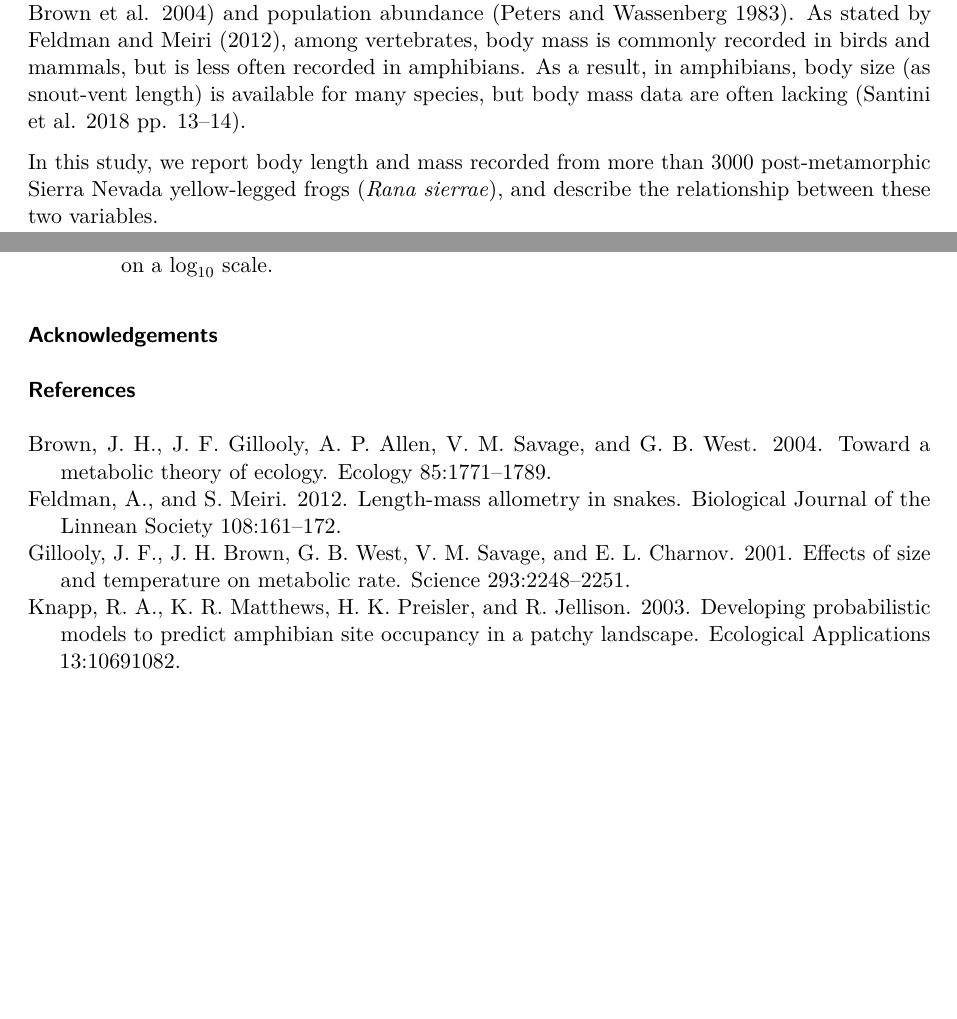
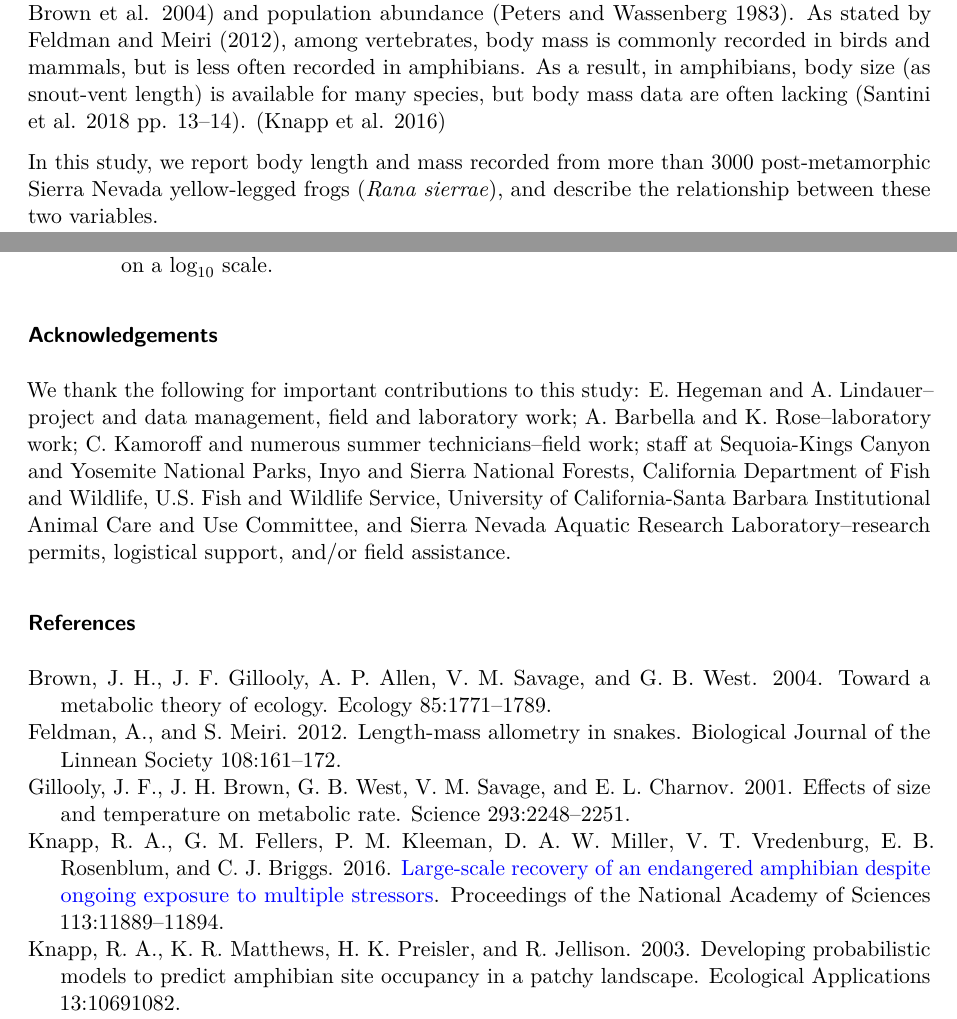
Before and after one commit to Jake-Eisaguirre/RIBBiTR-RStudio-Quarto-Training, a Quarto document (Workshop_2/docs/manuscript.qmd): two parts of pages 1 and 4 of 4 before the commit and two parts of pages 1 and 4 of 5 after it, joined at a grey line, cut so that both start at the same text, the shorter picture padded with empty space. Rendered offline with R 4.5, knitr and Pandoc in place of Quarto, then LaTeX, with nearby package versions.

Commit message:
Changes made to Acknowledgements during workshop

```diff
--- a/Workshop_2/docs/manuscript.qmd
+++ b/Workshop_2/docs/manuscript.qmd
@@ -124,6 +125,13 @@ knitr::kable(head(lenwt_table, 15))
 
 ### Acknowledgements
 
+We thank the following for important contributions to this study: E.
+Hegeman and A.
+Lindauer--project and data management, field and laboratory work; A.
+Barbella and K.
+Rose--laboratory work; C.
+Kamoroff and numerous summer technicians--field work; staff at Sequoia-Kings Canyon and Yosemite National Parks, Inyo and Sierra National Forests, California Department of Fish and Wildlife, U.S. Fish and Wildlife Service, University of California-Santa Barbara Institutional Animal Care and Use Committee, and Sierra Nevada Aquatic Research Laboratory--research permits, logistical support, and/or field assistance.
+
 ### References
 
 ::: {refs}
```
Also changed, not shown: Workshop_2/docs/references.bib, Workshop_2/docs/manuscript.qmd (1 more changed lines), 1 other file.
